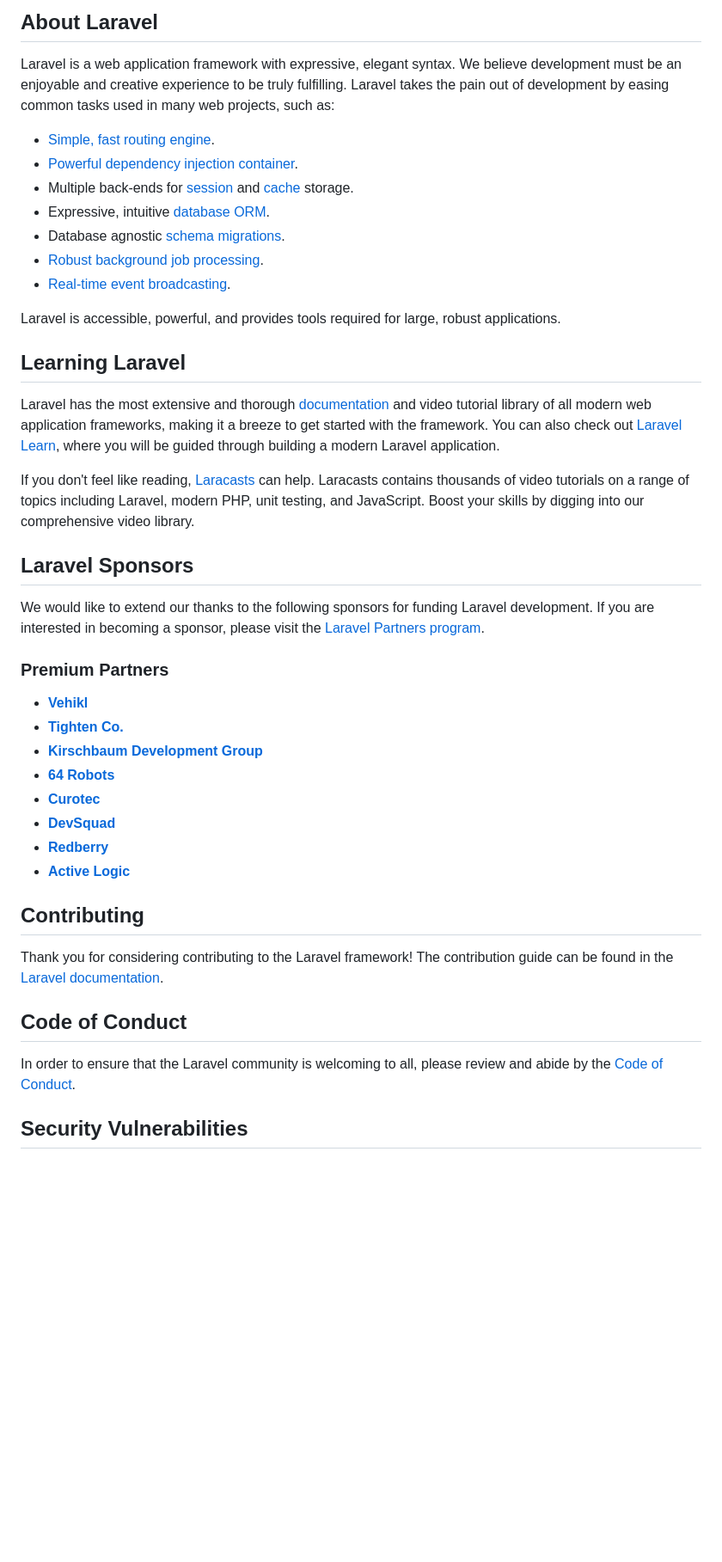
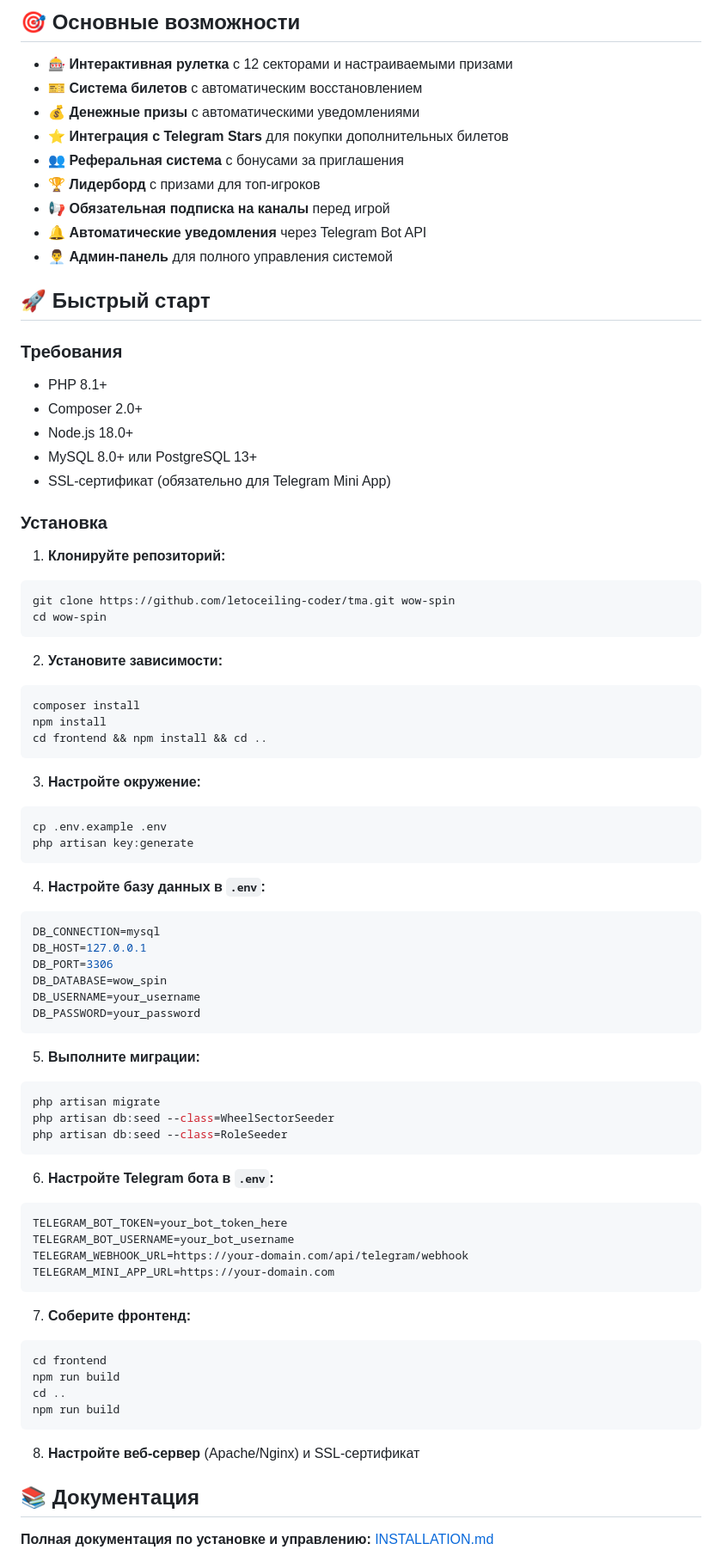
Before and after one commit to letoceiling-coder/tma, a Markdown page: README.md, the part around one of its changes. Shown at 86% size. Rendered like a GitHub page; blank space fills up the shorter version.

Commit message:
docs: РѕР±РЅРѕРІР»РµРЅ README.md СЃ РѕРїРёСЃР°РЅРёРµРј РїСЂРѕРµРєС‚Р° WOW Spin

````diff
--- a/README.md
+++ b/README.md
@@ -9,46 +4,83 @@
 
-## About Laravel
+## 🎯 Основные возможности
 
-Laravel is a web application framework with expressive, elegant syntax. We believe development must be an enjoyable and creative experience to be truly fulfilling. Laravel takes the pain out of development by easing common tasks used in many web projects, such as:
+- 🎰 **Интерактивная рулетка** с 12 секторами и настраиваемыми призами
+- 🎫 **Система билетов** с автоматическим восстановлением
+- 💰 **Денежные призы** с автоматическими уведомлениями
+- ⭐ **Интеграция с Telegram Stars** для покупки дополнительных билетов
+- 👥 **Реферальная система** с бонусами за приглашения
+- 🏆 **Лидерборд** с призами для топ-игроков
+- 📢 **Обязательная подписка на каналы** перед игрой
+- 🔔 **Автоматические уведомления** через Telegram Bot API
+- 👨‍💼 **Админ-панель** для полного управления системой
 
-- [Simple, fast routing engine](https://laravel.com/docs/routing).
-- [Powerful dependency injection container](https://laravel.com/docs/container).
-- Multiple back-ends for [session](https://laravel.com/docs/session) and [cache](https://laravel.com/docs/cache) storage.
-- Expressive, intuitive [database ORM](https://laravel.com/docs/eloquent).
-- Database agnostic [schema migrations](https://laravel.com/docs/migrations).
-- [Robust background job processing](https://laravel.com/docs/queues).
-- [Real-time event broadcasting](https://laravel.com/docs/broadcasting).
+## 🚀 Быстрый старт
 
-Laravel is accessible, powerful, and provides tools required for large, robust applications.
+### Требования
 
-## Learning Laravel
+- PHP 8.1+
+- Composer 2.0+
+- Node.js 18.0+
+- MySQL 8.0+ или PostgreSQL 13+
+- SSL-сертификат (обязательно для Telegram Mini App)
 
-Laravel has the most extensive and thorough [documentation](https://laravel.com/docs) and video tutorial library of all modern web application frameworks, making it a breeze to get started with the framework. You can also check out [Laravel Learn](https://laravel.com/learn), where you will be guided through building a modern Laravel application.
+### Установка
 
-If you don't feel like reading, [Laracasts](https://laracasts.com) can help. Laracasts contains thousands of video tutorials on a range of topics including Laravel, modern PHP, unit testing, and JavaScript. Boost your skills by digging into our comprehensive video library.
+1. **Клонируйте репозиторий:**
+```bash
+git clone https://github.com/letoceiling-coder/tma.git wow-spin
+cd wow-spin
+```
 
-## Laravel Sponsors
+2. **Установите зависимости:**
+```bash
+composer install
+npm install
+cd frontend && npm install && cd ..
+```
 
-We would like to extend our thanks to the following sponsors for funding Laravel development. If you are interested in becoming a sponsor, please visit the [Laravel Partners program](https://partners.laravel.com).
+3. **Настройте окружение:**
+```bash
+cp .env.example .env
+php artisan key:generate
+```
 
-### Premium Partners
+4. **Настройте базу данных в `.env`:**
+```env
+DB_CONNECTION=mysql
+DB_HOST=127.0.0.1
+DB_PORT=3306
+DB_DATABASE=wow_spin
+DB_USERNAME=your_username
+DB_PASSWORD=your_password
+```
 
-- **[Vehikl](https://vehikl.com)**
-- **[Tighten Co.](https://tighten.co)**
-- **[Kirschbaum Development Group](https://kirschbaumdevelopment.com)**
-- **[64 Robots](https://64robots.com)**
-- **[Curotec](https://www.curotec.com/services/technologies/laravel)**
-- **[DevSquad](https://devsquad.com/hire-laravel-developers)**
-- **[Redberry](https://redberry.international/laravel-development)**
-- **[Active Logic](https://activelogic.com)**
+5. **Выполните миграции:**
+```bash
+php artisan migrate
+php artisan db:seed --class=WheelSectorSeeder
+php artisan db:seed --class=RoleSeeder
+```
 
-## Contributing
+6. **Настройте Telegram бота в `.env`:**
+```env
+TELEGRAM_BOT_TOKEN=your_bot_token_here
+TELEGRAM_BOT_USERNAME=your_bot_username
+TELEGRAM_WEBHOOK_URL=https://your-domain.com/api/telegram/webhook
+TELEGRAM_MINI_APP_URL=https://your-domain.com
+```
 
-Thank you for considering contributing to the Laravel framework! The contribution guide can be found in the [Laravel documentation](https://laravel.com/docs/contributions).
+7. **Соберите фронтенд:**
+```bash
+cd frontend
+npm run build
+cd ..
+npm run build
+```
 
-## Code of Conduct
+8. **Настройте веб-сервер** (Apache/Nginx) и SSL-сертификат
 
-In order to ensure that the Laravel community is welcoming to all, please review and abide by the [Code of Conduct](https://laravel.com/docs/contributions#code-of-conduct).
+## 📚 Документация
 
-## Security Vulnerabilities
+**Полная документация по установке и управлению:** [INSTALLATION.md](INSTALLATION.md)
 
````
Also changed, not shown: other parts of README.md (+77 -10 lines).
